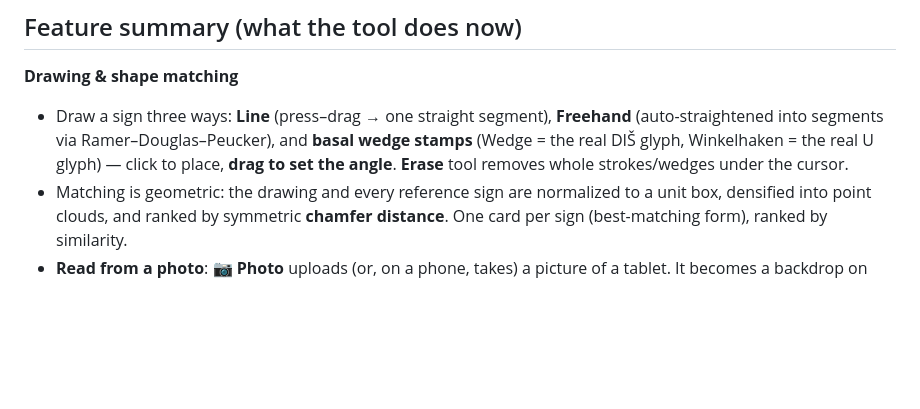
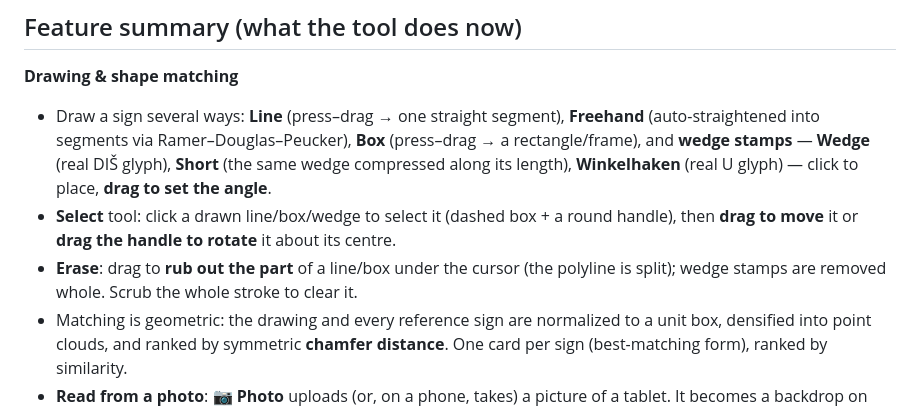
Before and after one commit to zbidav/cuneiform-sign-matcher, a Markdown page: CHANGELOG.md, the part around the change. GitHub-like rendering; blank space fills up the shorter version.

Commit message:
CHANGELOG: box, short wedge, Select move/rotate, partial eraser, wider photo ranges
Co-Authored-By: Claude Opus 4.8 <noreply@anthropic.com>
Claude-Session: https://claude.ai/code/session_011jE9srZ6zt1DiZkYfJKHnH

```diff
--- a/CHANGELOG.md
+++ b/CHANGELOG.md
@@ -9,10 +9,15 @@ data files and the Python tools that produce them. Live: https://zbidav.github.i
 ## Feature summary (what the tool does now)
 
 **Drawing & shape matching**
-- Draw a sign three ways: **Line** (press–drag → one straight segment), **Freehand**
-  (auto-straightened into segments via Ramer–Douglas–Peucker), and **basal wedge stamps**
-  (Wedge = the real DIŠ glyph, Winkelhaken = the real U glyph) — click to place, **drag to
-  set the angle**. **Erase** tool removes whole strokes/wedges under the cursor.
+- Draw a sign several ways: **Line** (press–drag → one straight segment), **Freehand**
+  (auto-straightened into segments via Ramer–Douglas–Peucker), **Box** (press–drag → a
+  rectangle/frame), and **wedge stamps** — **Wedge** (real DIŠ glyph), **Short** (the same
+  wedge compressed along its length), **Winkelhaken** (real U glyph) — click to place, **drag
+  to set the angle**.
+- **Select** tool: click a drawn line/box/wedge to select it (dashed box + a round handle),
+  then **drag to move** it or **drag the handle to rotate** it about its centre.
+- **Erase**: drag to **rub out the part** of a line/box under the cursor (the polyline is
+  split); wedge stamps are removed whole. Scrub the whole stroke to clear it.
 - Matching is geometric: the drawing and every reference sign are normalized to a unit box,
   densified into point clouds, and ranked by symmetric **chamfer distance**. One card per
   sign (best-matching form), ranked by similarity.
```
